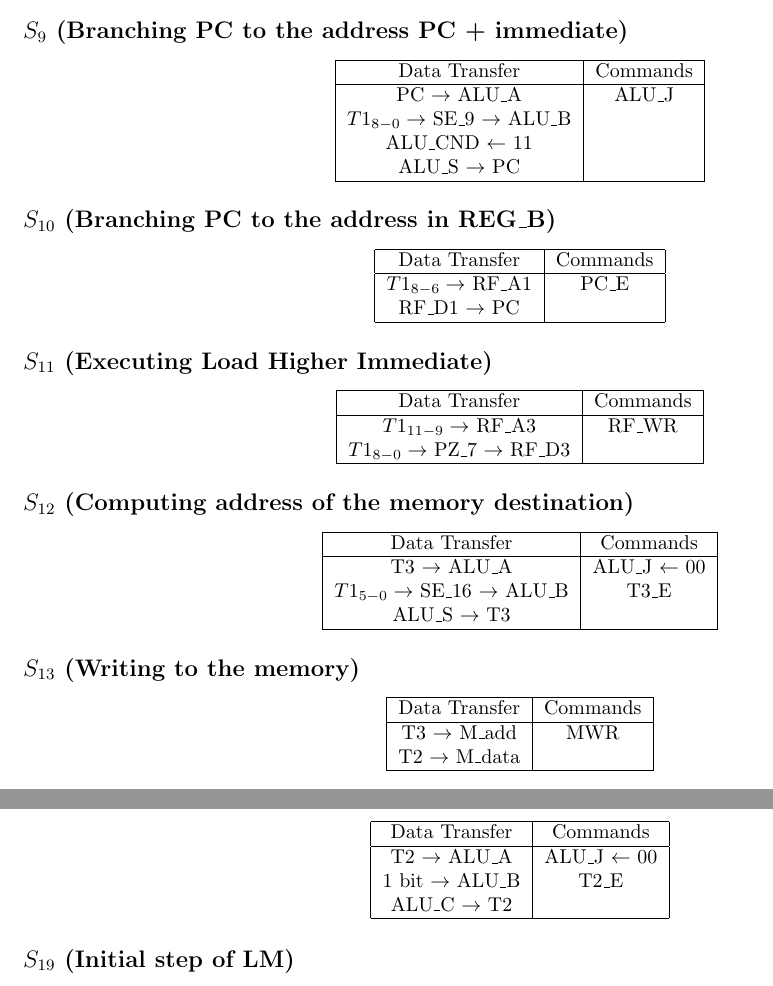
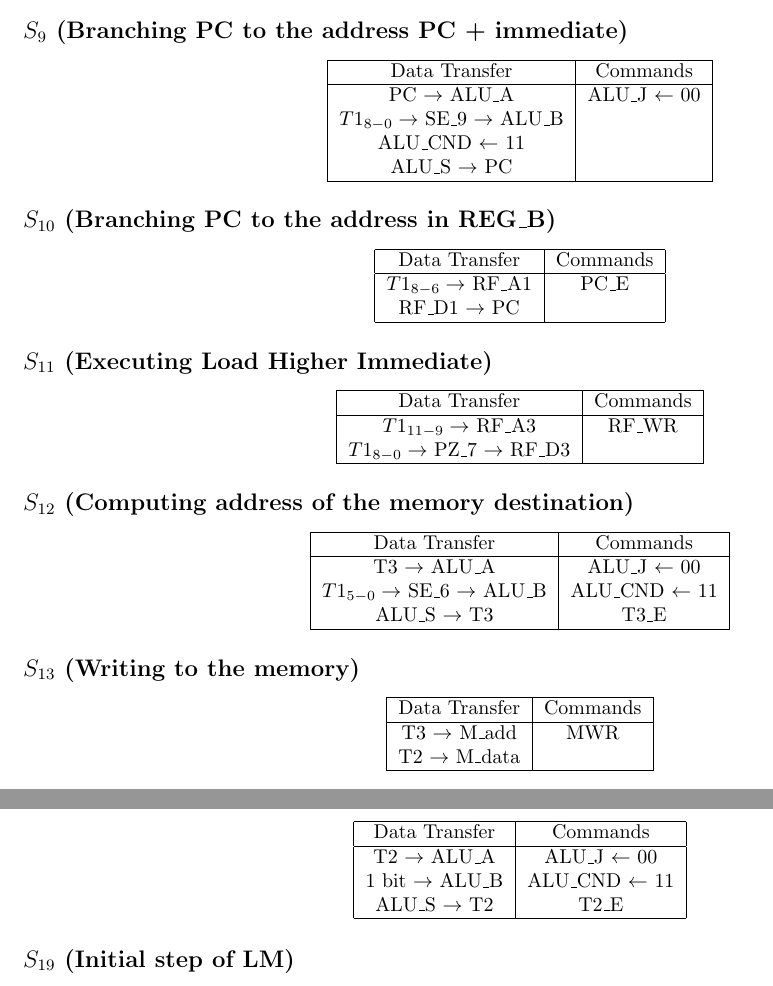
Before and after one commit to 128atharvask/EE_224_Project, a LaTeX document (Report/CPU.tex): two parts of pages 5 and 6 of 8, joined at a grey line, cut so that both start at the same text. Compiled offline with pdfLaTeX.

Commit message:
corrected .tex

```diff
--- a/Report/CPU.tex
+++ b/Report/CPU.tex
@@ -224,7 +224,7 @@ We have separated data-flow diagrams for ADD, NAND instructions from other instr
                 \hline
                 Data Transfer & Commands \\
                 \hline
-                PC $\to$ ALU\_A & ALU\_J\\
+                PC $\to$ ALU\_A & ALU\_J $\leftarrow$ 00\\
                 $T1_{8-0} \to$ SE\_9 $\to$ ALU\_B & \\
                 ALU\_CND $\leftarrow$ 11 & \\
                 ALU\_S $\to$ PC & \\
@@ -262,8 +262,8 @@ We have separated data-flow diagrams for ADD, NAND instructions from other instr
                 Data Transfer & Commands \\
                 \hline
                 T3 $\to$ ALU\_A & ALU\_J $\leftarrow$ 00\\
-                $T1_{5-0} \to$ SE\_16 $\to$ ALU\_B & T3\_E\\
-                ALU\_S $\to$ T3 & \\
+                $T1_{5-0} \to$ SE\_6 $\to$ ALU\_B & ALU\_CND $\leftarrow$ 11\\
+                ALU\_S $\to$ T3 & T3\_E\\
                 \hline
             \end{tabular}
         \end{center}
@@ -337,8 +337,8 @@ We have separated data-flow diagrams for ADD, NAND instructions from other instr
                     Data Transfer & Commands \\
                     \hline
                     T2 $\to$ ALU\_A & ALU\_J $\leftarrow$ 00\\
-                    1 bit $\to$ ALU\_B & T2\_E\\
-                    ALU\_C $\to$ T2 & \\
+                    1 bit $\to$ ALU\_B & ALU\_CND $\leftarrow$ 11\\
+                    ALU\_S $\to$ T2 & T2\_E\\
                     \hline
                 \end{tabular}
             \end{center}
```
Also changed, not shown: Report/CPU.pdf, Report/CPU.tex (8 more changed lines), 3 other files.
